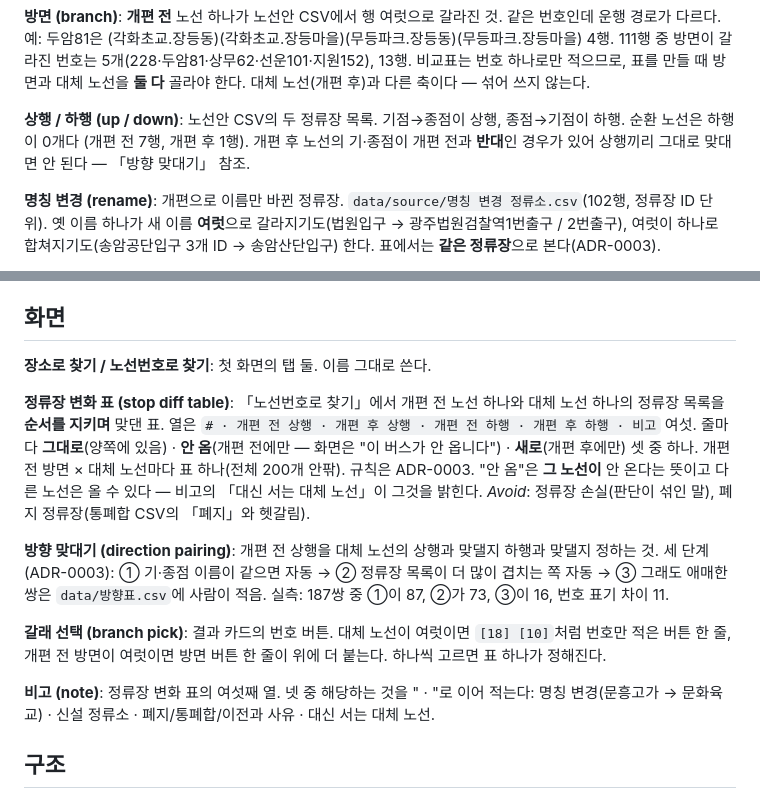
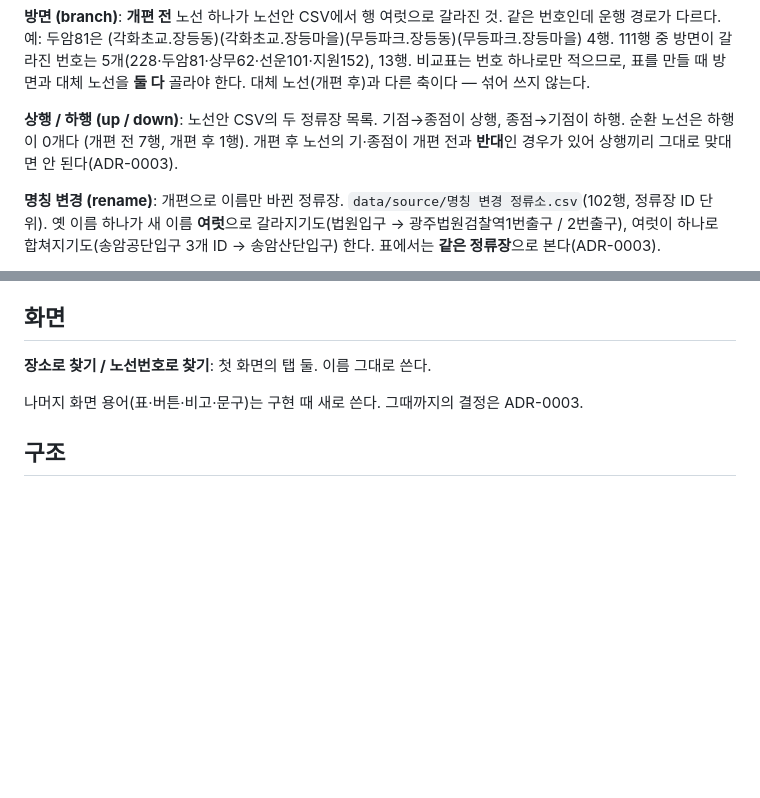
Before and after one commit to sihun0927-sketch/gwangju-bus-reform-compare, a Markdown page: CONTEXT.md, 2 parts joined by grey strips. Drawn GitHub-style; blank space fills up the shorter version.

Commit message:
docs(CONTEXT): 화면 절은 탭 이름만 남기고 나머지는 구현 때 새로 쓴다
Co-Authored-By: Claude Fable 5.1 <noreply@anthropic.com>
Claude-Session: https://claude.ai/code/session_01X4KwADWkhknbSZdJN78QGd

```diff
--- a/CONTEXT.md
+++ b/CONTEXT.md
@@ -32,7 +32,7 @@ _Avoid_: 후속 노선, 대응 노선.
 **상행 / 하행 (up / down)**:
 노선안 CSV의 두 정류장 목록. 기점→종점이 상행, 종점→기점이 하행. 순환 노선은 하행이 0개다
 (개편 전 7행, 개편 후 1행). 개편 후 노선의 기·종점이 개편 전과 **반대**인 경우가 있어 상행끼리
-그대로 맞대면 안 된다 — 「방향 맞대기」 참조.
+그대로 맞대면 안 된다(ADR-0003).
 
 **명칭 변경 (rename)**:
 개편으로 이름만 바뀐 정류장. `data/source/명칭 변경 정류소.csv`(102행, 정류장 ID 단위).
@@ -55,26 +55,7 @@ CSV에는 없다. `data/stops.json`(4,312개, WGS84)에서 가져온다. 이 파
 
 **장소로 찾기 / 노선번호로 찾기**: 첫 화면의 탭 둘. 이름 그대로 쓴다.
 
-**정류장 변화 표 (stop diff table)**:
-「노선번호로 찾기」에서 개편 전 노선 하나와 대체 노선 하나의 정류장 목록을 **순서를 지키며** 맞댄 표.
-열은 `# · 개편 전 상행 · 개편 후 상행 · 개편 전 하행 · 개편 후 하행 · 비고` 여섯. 줄마다
-**그대로**(양쪽에 있음) · **안 옴**(개편 전에만 — 화면은 "이 버스가 안 옵니다") · **새로**(개편 후에만)
-셋 중 하나. 개편 전 방면 × 대체 노선마다 표 하나(전체 200개 안팎). 규칙은 ADR-0003.
-"안 옴"은 **그 노선이** 안 온다는 뜻이고 다른 노선은 올 수 있다 — 비고의 「대신 서는 대체 노선」이 그것을 밝힌다.
-_Avoid_: 정류장 손실(판단이 섞인 말), 폐지 정류장(통폐합 CSV의 「폐지」와 헷갈림).
-
-**방향 맞대기 (direction pairing)**:
-개편 전 상행을 대체 노선의 상행과 맞댈지 하행과 맞댈지 정하는 것. 세 단계(ADR-0003):
-① 기·종점 이름이 같으면 자동 → ② 정류장 목록이 더 많이 겹치는 쪽 자동 → ③ 그래도 애매한 쌍은
-`data/방향표.csv`에 사람이 적음. 실측: 187쌍 중 ①이 87, ②가 73, ③이 16, 번호 표기 차이 11.
-
-**갈래 선택 (branch pick)**:
-결과 카드의 번호 버튼. 대체 노선이 여럿이면 `[18] [10]`처럼 번호만 적은 버튼 한 줄, 개편 전 방면이
-여럿이면 방면 버튼 한 줄이 위에 더 붙는다. 하나씩 고르면 표 하나가 정해진다.
-
-**비고 (note)**:
-정류장 변화 표의 여섯째 열. 넷 중 해당하는 것을 " · "로 이어 적는다:
-명칭 변경(문흥고가 → 문화육교) · 신설 정류소 · 폐지/통폐합/이전과 사유 · 대신 서는 대체 노선.
+나머지 화면 용어(표·버튼·비고·문구)는 구현 때 새로 쓴다. 그때까지의 결정은 ADR-0003.
 
 ## 구조
 
```
